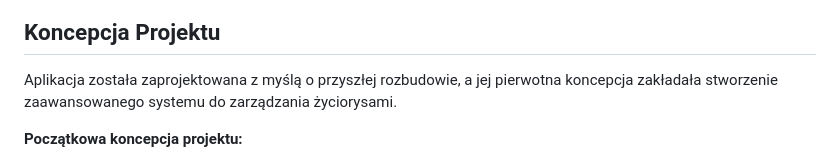
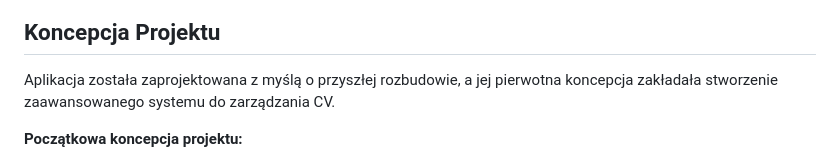
Before and after one commit to Naizes39/CV_Maker, a Markdown page: README.md, the part around the change. Drawn GitHub-style.

```diff
--- a/README.md
+++ b/README.md
@@ -75,7 +75,7 @@ Poza spełnieniem minimalnych wymagań kursu, projekt wykorzystuje też inne tec
 
 ## Koncepcja Projektu
 
-Aplikacja została zaprojektowana z myślą o przyszłej rozbudowie, a jej pierwotna koncepcja zakładała stworzenie zaawansowanego systemu do zarządzania życiorysami.
+Aplikacja została zaprojektowana z myślą o przyszłej rozbudowie, a jej pierwotna koncepcja zakładała stworzenie zaawansowanego systemu do zarządzania CV.
 
 **Początkowa koncepcja projektu:**
 1.  **Główne CV i Baza Danych:** Użytkownik tworzyłby jedno, kompletne "CV-matkę", które zawierałoby wszystkie jego doświadczenia, umiejętności i projekty. Dane te miały być przechowywane w lokalnej bazie danych, co wyjaśnia obecność atrybutów `id` w klasach modeli – zostały one przygotowane z myślą działaniu na relacjach w bazach danych.
```
